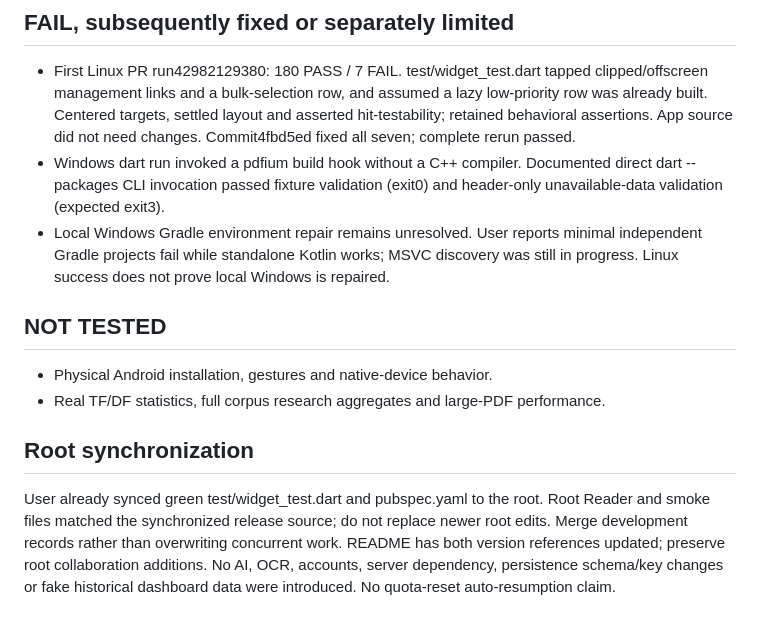
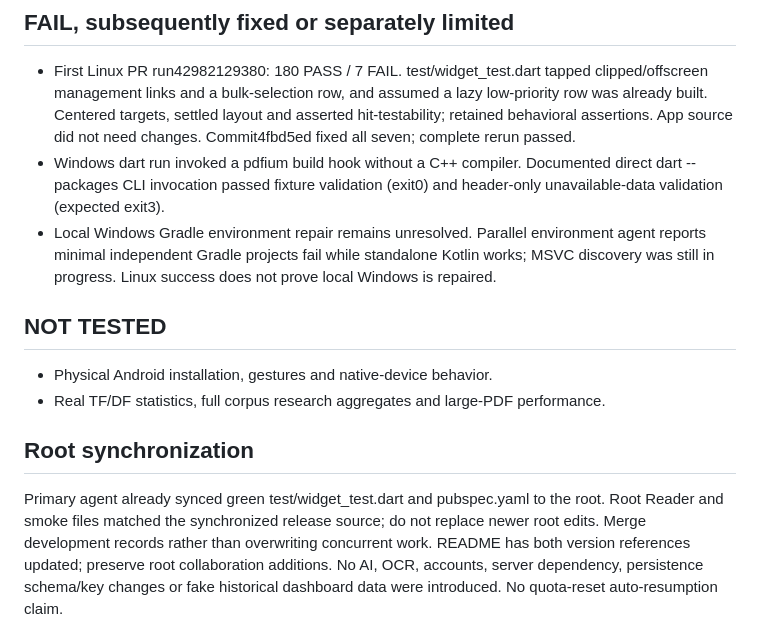
Before and after one commit to Peter7004/Recall2, a Markdown page: docs/development/RELEASE_1.0.8.md, the part around the change. Drawn GitHub-style.

```diff
--- a/docs/development/RELEASE_1.0.8.md
+++ b/docs/development/RELEASE_1.0.8.md
@@ -47,7 +47,7 @@ Package: io.github.peter7004.recall; versionName 1.0.8; versionCode 9.
 - Windows dart run invoked a pdfium build hook without a C++ compiler. Documented
   direct dart --packages CLI invocation passed fixture validation (exit0) and
   header-only unavailable-data validation (expected exit3).
-- Local Windows Gradle environment repair remains unresolved. User reports minimal
+- Local Windows Gradle environment repair remains unresolved. Parallel environment agent reports minimal
   independent Gradle projects fail while standalone Kotlin works; MSVC discovery
   was still in progress. Linux success does not prove local Windows is repaired.
 
@@ -58,7 +58,7 @@ Package: io.github.peter7004.recall; versionName 1.0.8; versionCode 9.
 
 ## Root synchronization
 
-User already synced green test/widget_test.dart and pubspec.yaml to the root.
+Primary agent already synced green test/widget_test.dart and pubspec.yaml to the root.
 Root Reader and smoke files matched the synchronized release source; do not replace
 newer root edits. Merge development records rather than overwriting concurrent work.
 README has both version references updated; preserve root collaboration additions.
```
Also changed, not shown: docs/development/HANDOFF.md (+5 -5 lines).
